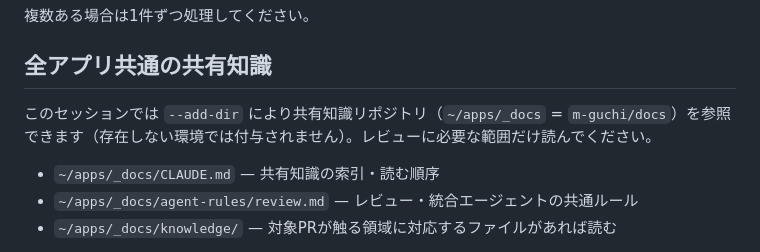
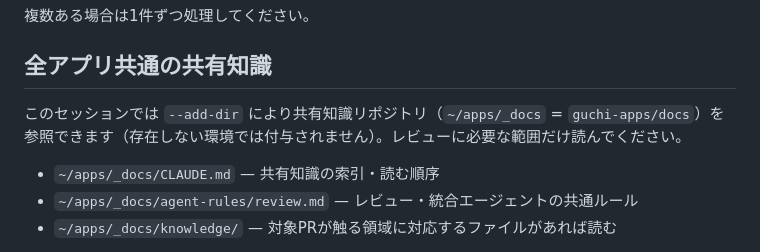
Before and after one commit to guchi-apps/shopping-list, a Markdown page: scripts/prompts/review-agent.md, the part around the change. Rendered like a GitHub page.

Commit message:
スクリプトとワークフロー既定値の参照先をguchi-appsへ書き換える

```diff
--- a/scripts/prompts/review-agent.md
+++ b/scripts/prompts/review-agent.md
@@ -9,7 +9,7 @@
 
 ## 全アプリ共通の共有知識
 
-このセッションでは `--add-dir` により共有知識リポジトリ（`~/apps/_docs` = `m-guchi/docs`）を参照できます（存在しない環境では付与されません）。レビューに必要な範囲だけ読んでください。
+このセッションでは `--add-dir` により共有知識リポジトリ（`~/apps/_docs` = `guchi-apps/docs`）を参照できます（存在しない環境では付与されません）。レビューに必要な範囲だけ読んでください。
 
 - `~/apps/_docs/CLAUDE.md` — 共有知識の索引・読む順序
 - `~/apps/_docs/agent-rules/review.md` — レビュー・統合エージェントの共通ルール
```
